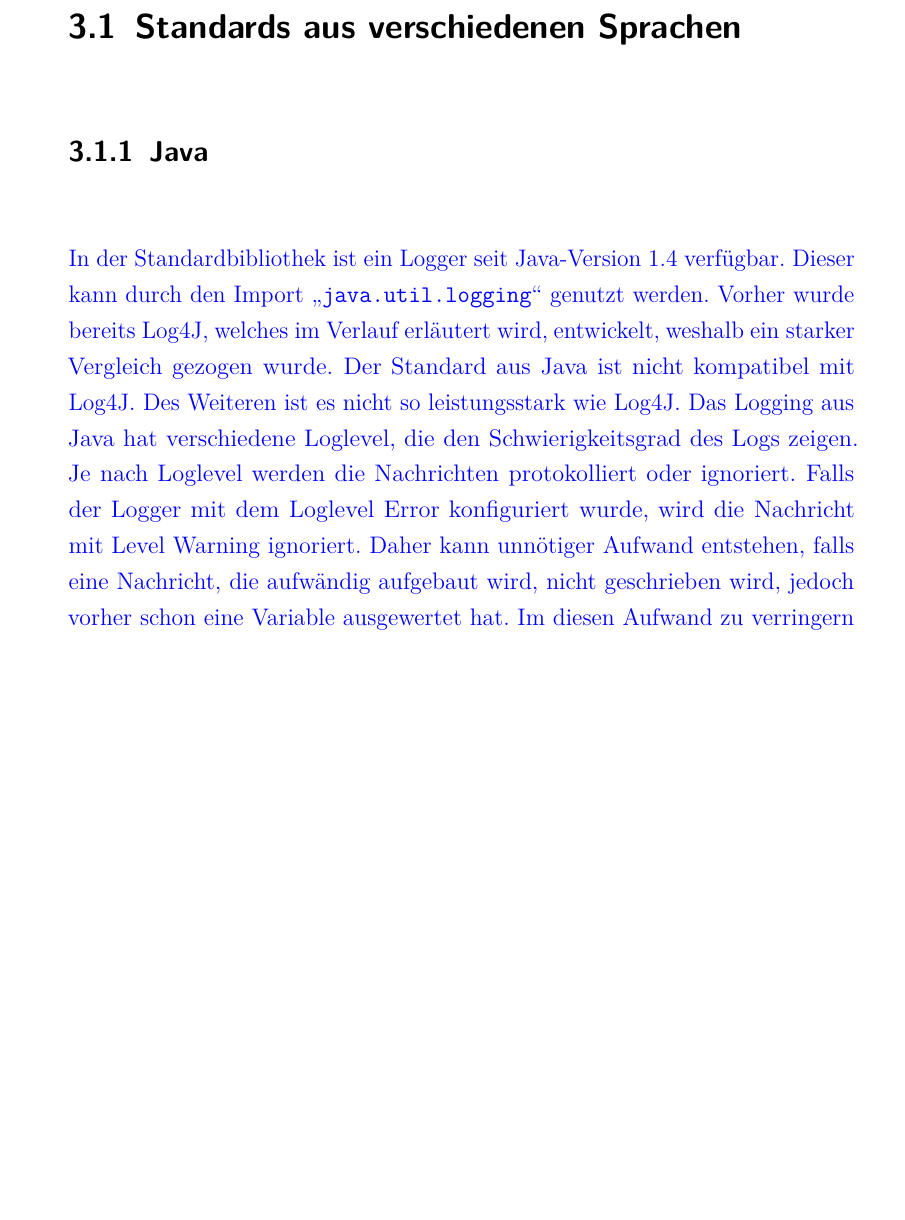
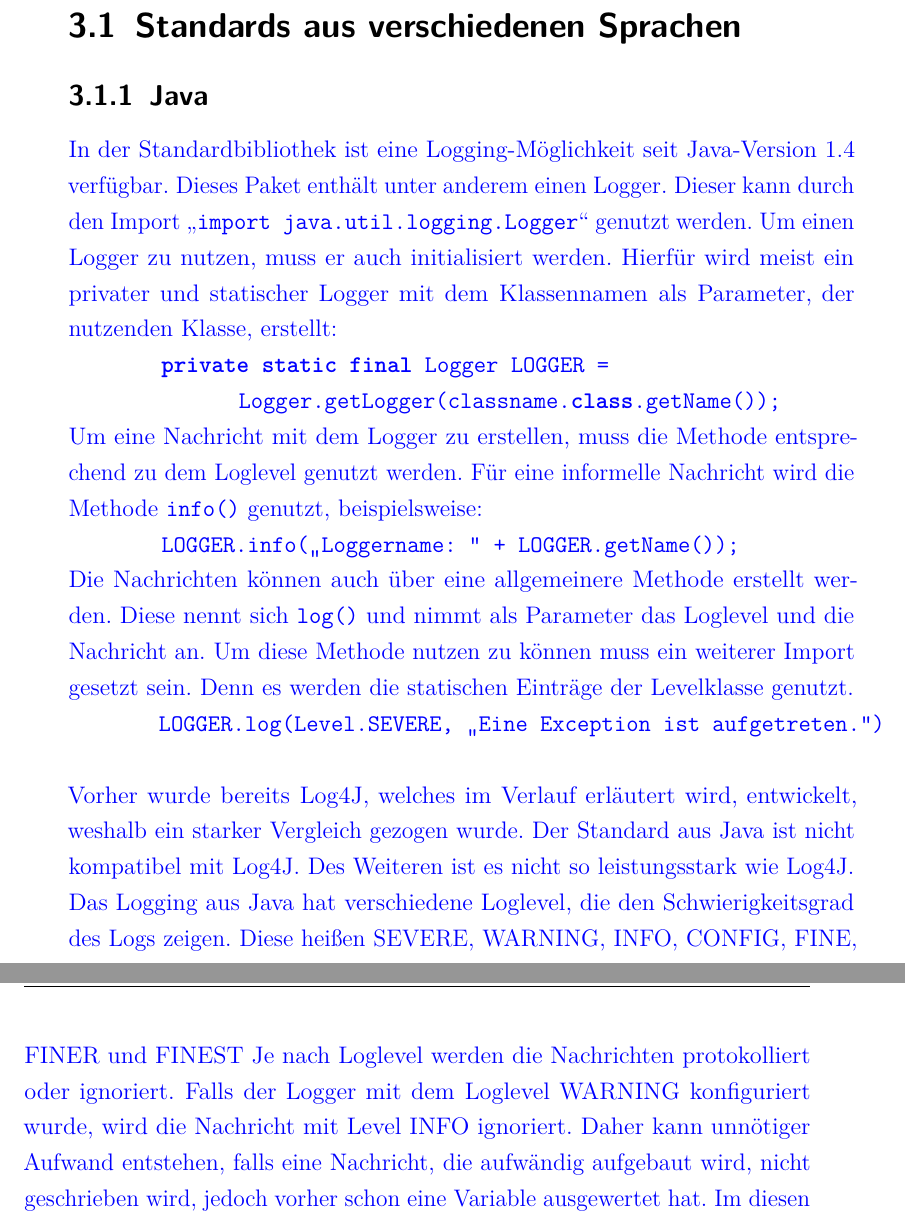
Before and after one commit to Ben-Pfirsich/Bachelorarbeit, a LaTeX thesis (thesis_template.tex, which reads verfahren.tex): part of page 14 of 20 before the commit and two parts of pages 14 and 15 of 20 after it, the two joined at a grey line, cut so that both start at the same text, the shorter picture padded with empty space. Compiled offline with pdfLaTeX.

Commit message:
22.06.2022

```diff
--- a/verfahren.tex
+++ b/verfahren.tex
@@ -5,20 +5,46 @@
 
 \subsection{Java}\label{subsec:java}
 \textcolor{blue}{
-    In der Standardbibliothek ist ein Logger seit Java-Version 1.4 verfügbar.
-    Dieser kann durch den Import \enquote{\texttt{java.util.logging}} genutzt werden.
+    In der Standardbibliothek ist eine Logging-Möglichkeit seit Java-Version 1.4 verfügbar.
+    Dieses Paket enthält unter anderem einen Logger.
+    Dieser kann durch den Import \enquote{\texttt{import java.util.logging.Logger}} genutzt werden.
+    Um einen Logger zu nutzen, muss er auch initialisiert werden.
+    Hierfür wird meist ein privater und statischer Logger mit dem Klassennamen als Parameter, der nutzenden Klasse, erstellt:
+    \\
+    \hspace*{15mm}
+    \texttt{\textbf{private static final} Logger LOGGER =
+        \\
+        \hspace*{30mm}Logger.getLogger(classname.\textbf{class}.getName());}
+    \\
+    Um eine Nachricht mit dem Logger zu erstellen, muss die Methode entsprechend zu dem Loglevel genutzt werden.
+    Für eine informelle Nachricht wird die Methode \texttt{info()} genutzt, beispielsweise:
+    \\
+    \hspace*{15mm}
+    \texttt{LOGGER.info(\enquote{Loggername: } + LOGGER.getName());}
+    \\
+    Die Nachrichten können auch über eine allgemeinere Methode erstellt werden.
+    Diese nennt sich \texttt{log()} und nimmt als Parameter das Loglevel und die Nachricht an.
+    Um diese Methode nutzen zu können muss ein weiterer Import gesetzt sein.
+    Denn es werden die statischen Einträge der Levelklasse genutzt.
+    \\
+    \hspace*{15mm}
+    \texttt{LOGGER.log(Level.SEVERE, \enquote{Eine Exception ist aufgetreten.})}
+    \\
+    \\
     Vorher wurde bereits Log4J, welches im Verlauf erläutert wird, entwickelt, weshalb ein starker Vergleich gezogen wurde.
     Der Standard aus Java ist nicht kompatibel mit Log4J.
     Des Weiteren ist es nicht so leistungsstark wie Log4J.
+    \\
     Das Logging aus Java hat verschiedene Loglevel, die den Schwierigkeitsgrad des Logs zeigen.
+    Diese heißen SEVERE, WARNING, INFO, CONFIG, FINE, FINER und FINEST
     Je nach Loglevel werden die Nachrichten protokolliert oder ignoriert.
-    Falls der Logger mit dem Loglevel Error konfiguriert wurde, wird die Nachricht mit Level Warning ignoriert.
+    Falls der Logger mit dem Loglevel WARNING konfiguriert wurde, wird die Nachricht mit Level INFO ignoriert.
     Daher kann unnötiger Aufwand entstehen, falls eine Nachricht, die aufwändig aufgebaut wird, nicht geschrieben wird, jedoch vorher schon eine Variable ausgewertet hat.
     Im diesen Aufwand zu verringern wurde die Methode boolean isLoggable(Level level) der Bibliothek hinzugefügt.
     Diese wertet den Ausdruck in der Log-Nachricht erst aus, falls die Nachricht geloggt werden darf.
     Eine weitere Möglichkeit den Aufwand zu verringern gibt es seit Java-Version 8.
     Hier wurden Lambda-Ausdrücke eingeführt, um dne Programmcode in einem Block zusammen erst auszuführen, falls das Logging-Framework den Block ausführen soll.
-}\autocite{rheinwerk, baeldung}
+}\autocite{rheinwerk, baeldung, examples}
 
 \subsection{JavaScript}\label{subsec:javascript}
 
```
Also changed, not shown: references.bib (+7 -0 lines), out/thesis_template.pdf.
